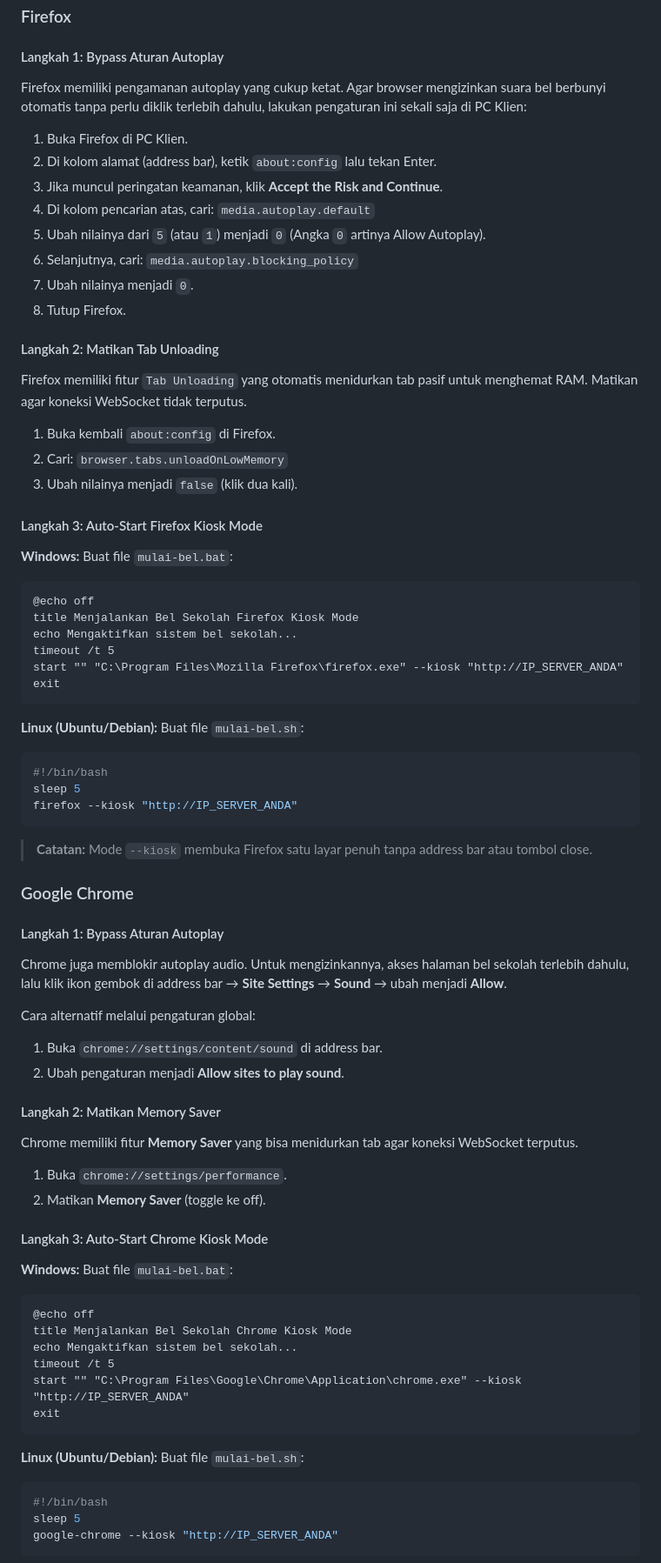
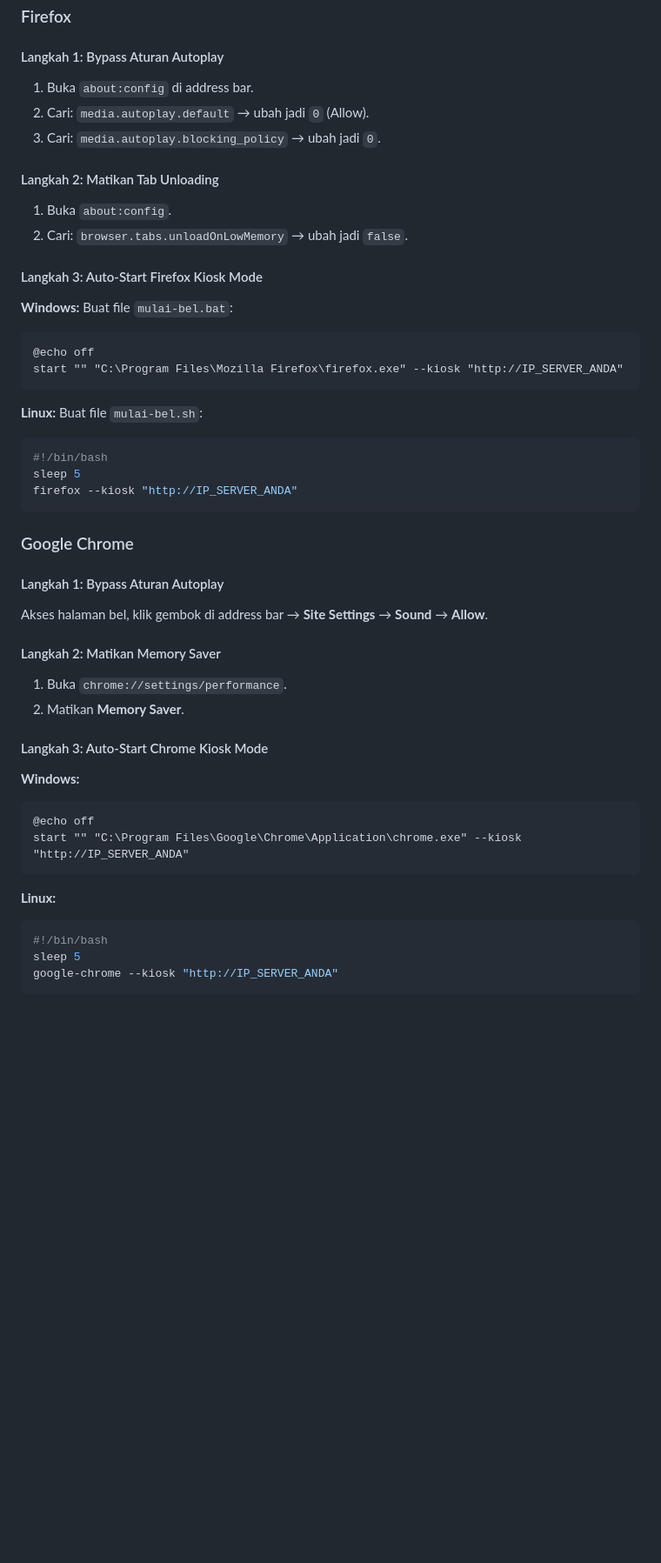
Before and after one commit to hex4coder/bell_sekolah_otomatis, a Markdown page: README.md, the part around one of its changes. Shown at 87% size. GitHub-like rendering; blank space fills up the shorter version.

````diff
--- a/README.md
+++ b/README.md
@@ -232,80 +388,50 @@ Aplikasi ini menggunakan WebSocket (Laravel Reverb) untuk memicu suara bel secar
 
 #### Langkah 1: Bypass Aturan Autoplay
 
-Firefox memiliki pengamanan autoplay yang cukup ketat. Agar browser mengizinkan suara bel berbunyi otomatis tanpa perlu diklik terlebih dahulu, lakukan pengaturan ini sekali saja di PC Klien:
-
-1. Buka Firefox di PC Klien.
-2. Di kolom alamat (address bar), ketik `about:config` lalu tekan Enter.
-3. Jika muncul peringatan keamanan, klik **Accept the Risk and Continue**.
-4. Di kolom pencarian atas, cari: `media.autoplay.default`
-5. Ubah nilainya dari `5` (atau `1`) menjadi `0` (Angka `0` artinya Allow Autoplay).
-6. Selanjutnya, cari: `media.autoplay.blocking_policy`
-7. Ubah nilainya menjadi `0`.
-8. Tutup Firefox.
+1. Buka `about:config` di address bar.
+2. Cari: `media.autoplay.default` → ubah jadi `0` (Allow).
+3. Cari: `media.autoplay.blocking_policy` → ubah jadi `0`.
 
 #### Langkah 2: Matikan Tab Unloading
 
-Firefox memiliki fitur `Tab Unloading` yang otomatis menidurkan tab pasif untuk menghemat RAM. Matikan agar koneksi WebSocket tidak terputus.
-
-1. Buka kembali `about:config` di Firefox.
-2. Cari: `browser.tabs.unloadOnLowMemory`
-3. Ubah nilainya menjadi `false` (klik dua kali).
+1. Buka `about:config`.
+2. Cari: `browser.tabs.unloadOnLowMemory` → ubah jadi `false`.
 
 #### Langkah 3: Auto-Start Firefox Kiosk Mode
 
 **Windows:** Buat file `mulai-bel.bat`:
-
 ```batch
 @echo off
-title Menjalankan Bel Sekolah Firefox Kiosk Mode
-echo Mengaktifkan sistem bel sekolah...
-timeout /t 5
 start "" "C:\Program Files\Mozilla Firefox\firefox.exe" --kiosk "http://IP_SERVER_ANDA"
-exit
 ```
 
-**Linux (Ubuntu/Debian):** Buat file `mulai-bel.sh`:
-
+**Linux:** Buat file `mulai-bel.sh`:
 ```bash
 #!/bin/bash
 sleep 5
 firefox --kiosk "http://IP_SERVER_ANDA"
 ```
 
-> **Catatan:** Mode `--kiosk` membuka Firefox satu layar penuh tanpa address bar atau tombol close.
-
 ### Google Chrome
 
 #### Langkah 1: Bypass Aturan Autoplay
 
-Chrome juga memblokir autoplay audio. Untuk mengizinkannya, akses halaman bel sekolah terlebih dahulu, lalu klik ikon gembok di address bar → **Site Settings** → **Sound** → ubah menjadi **Allow**.
-
-Cara alternatif melalui pengaturan global:
-1. Buka `chrome://settings/content/sound` di address bar.
-2. Ubah pengaturan menjadi **Allow sites to play sound**.
+Akses halaman bel, klik gembok di address bar → **Site Settings** → **Sound** → **Allow**.
 
 #### Langkah 2: Matikan Memory Saver
 
-Chrome memiliki fitur **Memory Saver** yang bisa menidurkan tab agar koneksi WebSocket terputus.
-
 1. Buka `chrome://settings/performance`.
-2. Matikan **Memory Saver** (toggle ke off).
+2. Matikan **Memory Saver**.
 
 #### Langkah 3: Auto-Start Chrome Kiosk Mode
 
-**Windows:** Buat file `mulai-bel.bat`:
-
+**Windows:**
 ```batch
 @echo off
-title Menjalankan Bel Sekolah Chrome Kiosk Mode
-echo Mengaktifkan sistem bel sekolah...
-timeout /t 5
 start "" "C:\Program Files\Google\Chrome\Application\chrome.exe" --kiosk "http://IP_SERVER_ANDA"
-exit
 ```
 
-**Linux (Ubuntu/Debian):** Buat file `mulai-bel.sh`:
-
+**Linux:**
 ```bash
 #!/bin/bash
 sleep 5
````
Also changed, not shown: other parts of README.md (+211 -55 lines).
